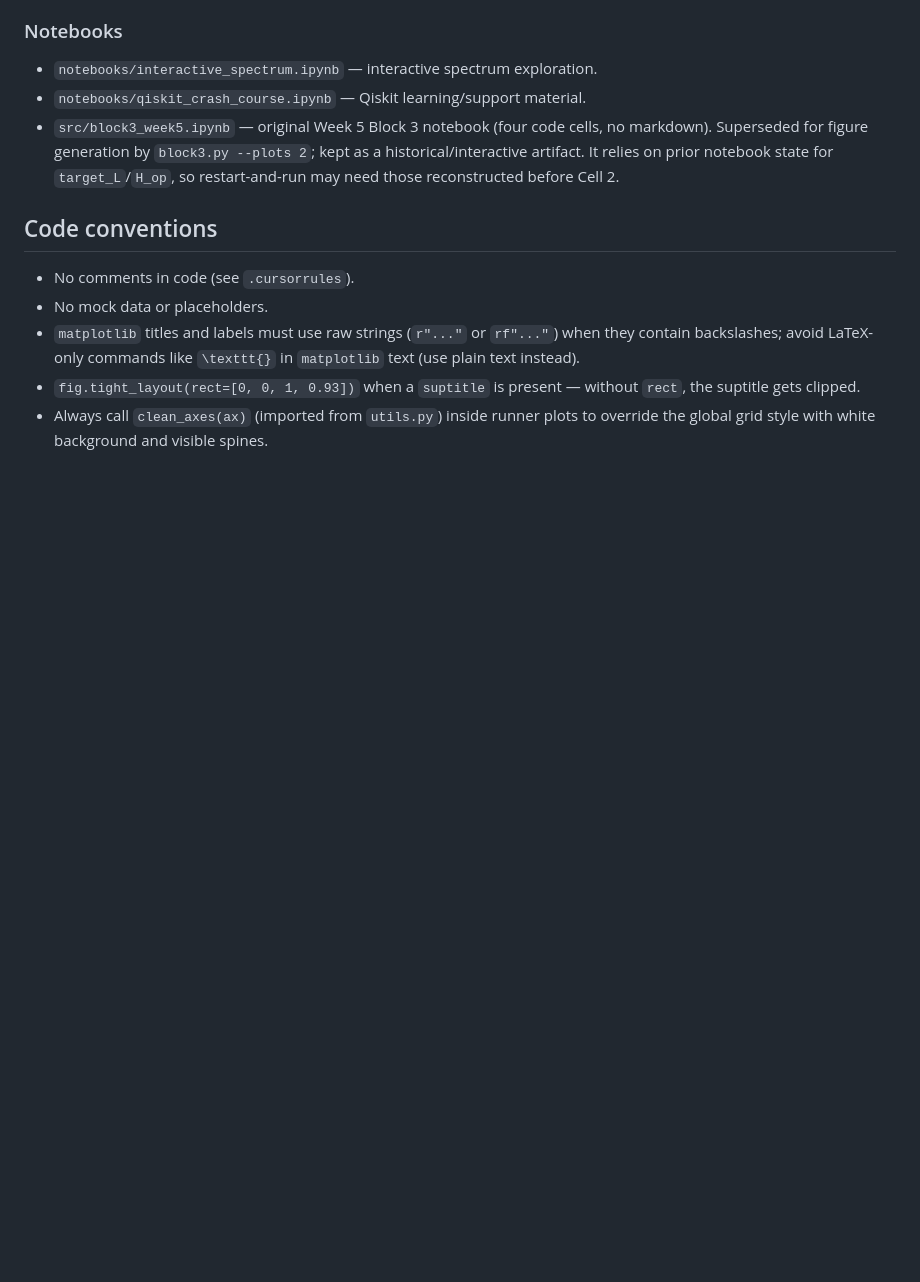
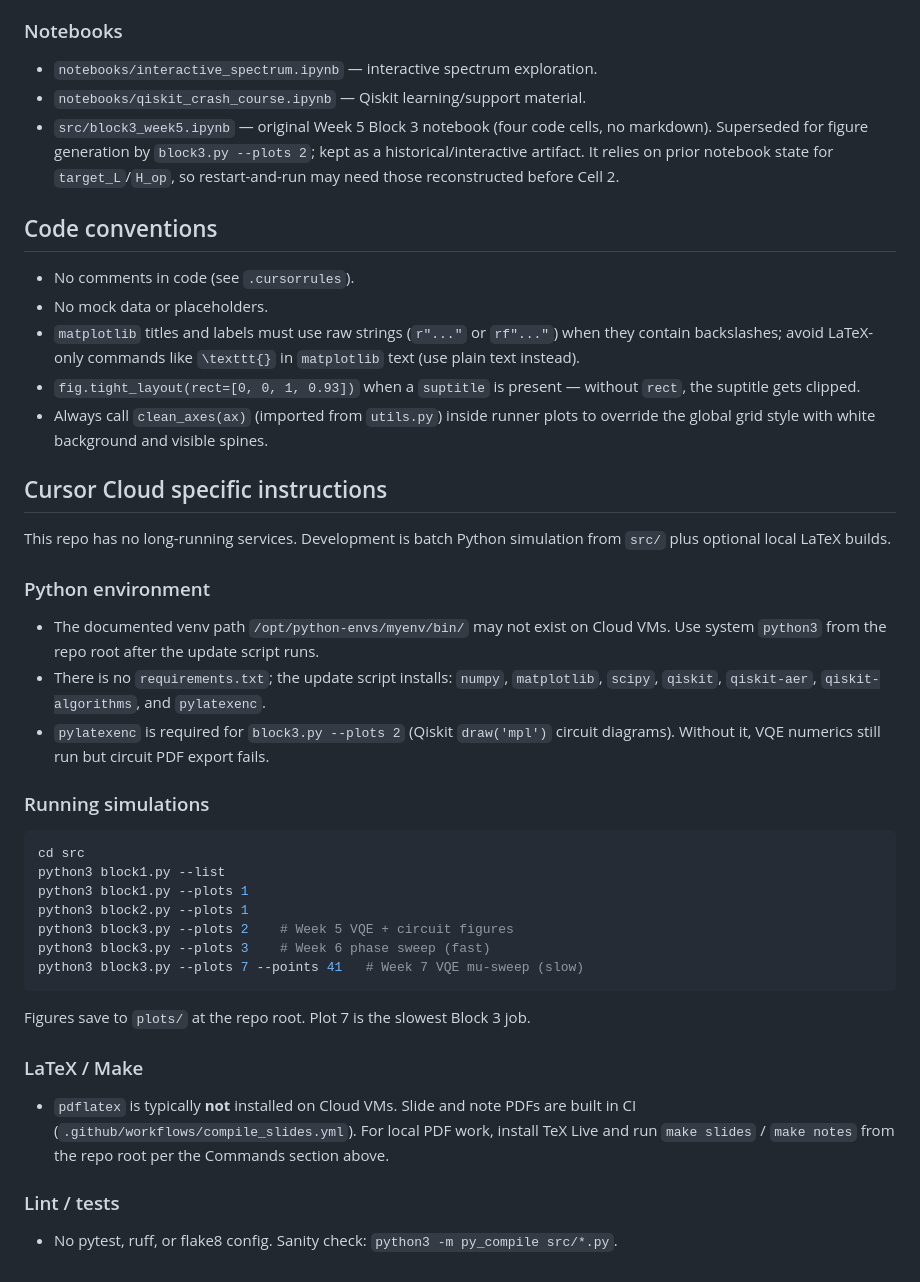
Before and after one commit to edhar98/majorana-modes-machine, a Markdown page: AGENTS.md, the part around the change. Rendered like a GitHub page; blank space fills up the shorter version.

Commit message:
- Add Cursor Cloud dev environment instructions to AGENTS.md
Co-authored-by: Edgar Harutyunyan <edhar98@users.noreply.github.com>

````diff
--- a/AGENTS.md
+++ b/AGENTS.md
@@ -185,3 +185,35 @@ Standalone LaTeX documents. Source `.tex` files are tracked; generated `notes/*.
 - `matplotlib` titles and labels must use raw strings (`r"..."` or `rf"..."`) when they contain backslashes; avoid LaTeX-only commands like `\texttt{}` in `matplotlib` text (use plain text instead).
 - `fig.tight_layout(rect=[0, 0, 1, 0.93])` when a `suptitle` is present — without `rect`, the suptitle gets clipped.
 - Always call `clean_axes(ax)` (imported from `utils.py`) inside runner plots to override the global grid style with white background and visible spines.
+
+## Cursor Cloud specific instructions
+
+This repo has no long-running services. Development is batch Python simulation from `src/` plus optional local LaTeX builds.
+
+### Python environment
+
+- The documented venv path `/opt/python-envs/myenv/bin/` may not exist on Cloud VMs. Use system `python3` from the repo root after the update script runs.
+- There is no `requirements.txt`; the update script installs: `numpy`, `matplotlib`, `scipy`, `qiskit`, `qiskit-aer`, `qiskit-algorithms`, and `pylatexenc`.
+- `pylatexenc` is required for `block3.py --plots 2` (Qiskit `draw('mpl')` circuit diagrams). Without it, VQE numerics still run but circuit PDF export fails.
+
+### Running simulations
+
+```bash
+cd src
+python3 block1.py --list
+python3 block1.py --plots 1
+python3 block2.py --plots 1
+python3 block3.py --plots 2    # Week 5 VQE + circuit figures
+python3 block3.py --plots 3    # Week 6 phase sweep (fast)
+python3 block3.py --plots 7 --points 41   # Week 7 VQE mu-sweep (slow)
+```
+
+Figures save to `plots/` at the repo root. Plot 7 is the slowest Block 3 job.
+
+### LaTeX / Make
+
+- `pdflatex` is typically **not** installed on Cloud VMs. Slide and note PDFs are built in CI (`.github/workflows/compile_slides.yml`). For local PDF work, install TeX Live and run `make slides` / `make notes` from the repo root per the Commands section above.
+
+### Lint / tests
+
+- No pytest, ruff, or flake8 config. Sanity check: `python3 -m py_compile src/*.py`.
````
